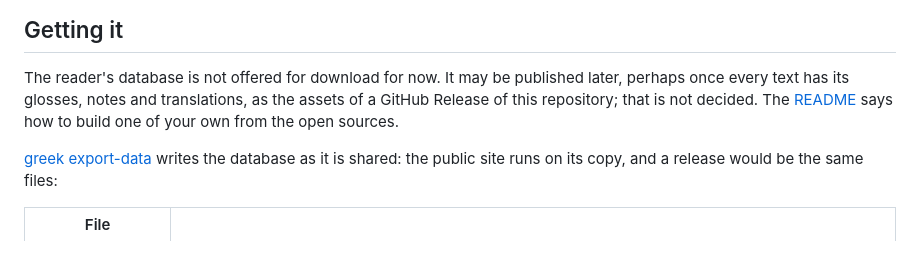
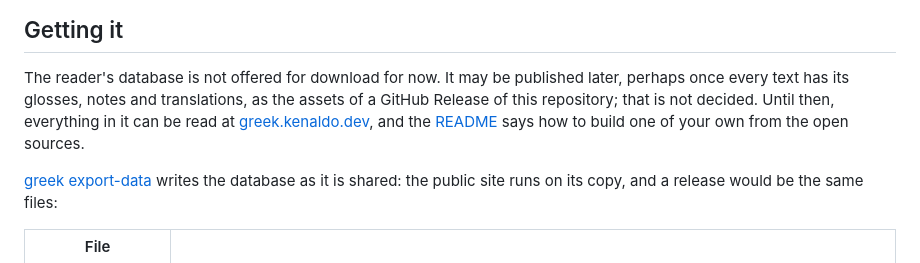
Before and after one commit to Kenaldo9/ancient-greek-reader, a Markdown page: docs/data.md, the part around the change. Rendered like a GitHub page.

```diff
--- a/docs/data.md
+++ b/docs/data.md
@@ -10,8 +10,10 @@ the one that counts.
 The reader's database is not offered for download for now. It may be
 published later, perhaps once every text has its glosses, notes and
 translations, as the assets of a GitHub Release of this repository; that is
-not decided. The [README](../README.md#running-it-yourself) says how to
-build one of your own from the open sources.
+not decided. Until then, everything in it can be read at
+[greek.kenaldo.dev](https://greek.kenaldo.dev), and the
+[README](../README.md#running-it-yourself) says how to build one of your own
+from the open sources.
 
 [greek export-data](cli.md#greek-export-data) writes the database as it is
 shared: the public site runs on its copy, and a release would be the same
```
Also changed, not shown: README.md (+6 -2 lines).
